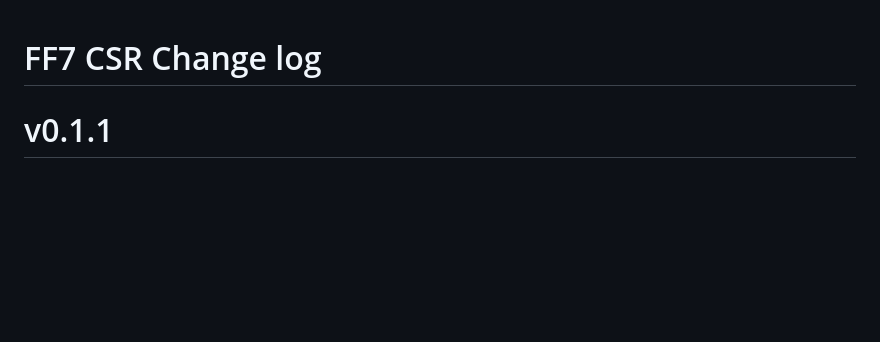
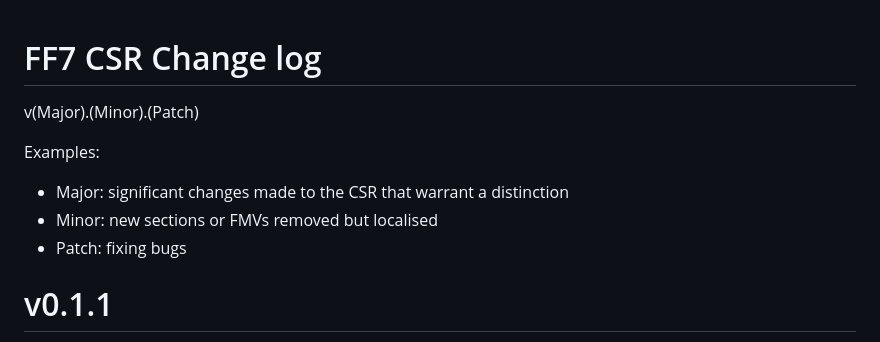
Before and after one commit to individualcontributordev/Final-Fantasy-7-CSR, a Markdown page: CHANGELOG.md, the part around the change. Rendered like a GitHub page; blank space fills up the shorter version.

Commit message:
added versioning

```diff
--- a/CHANGELOG.md
+++ b/CHANGELOG.md
@@ -1,5 +1,12 @@
 
 # FF7 CSR Change log
+
+v(Major).(Minor).(Patch)
+
+Examples:
+- Major: significant changes made to the CSR that warrant a distinction
+- Minor: new sections or FMVs removed but localised
+- Patch: fixing bugs
 
 # v0.1.1
 
```
